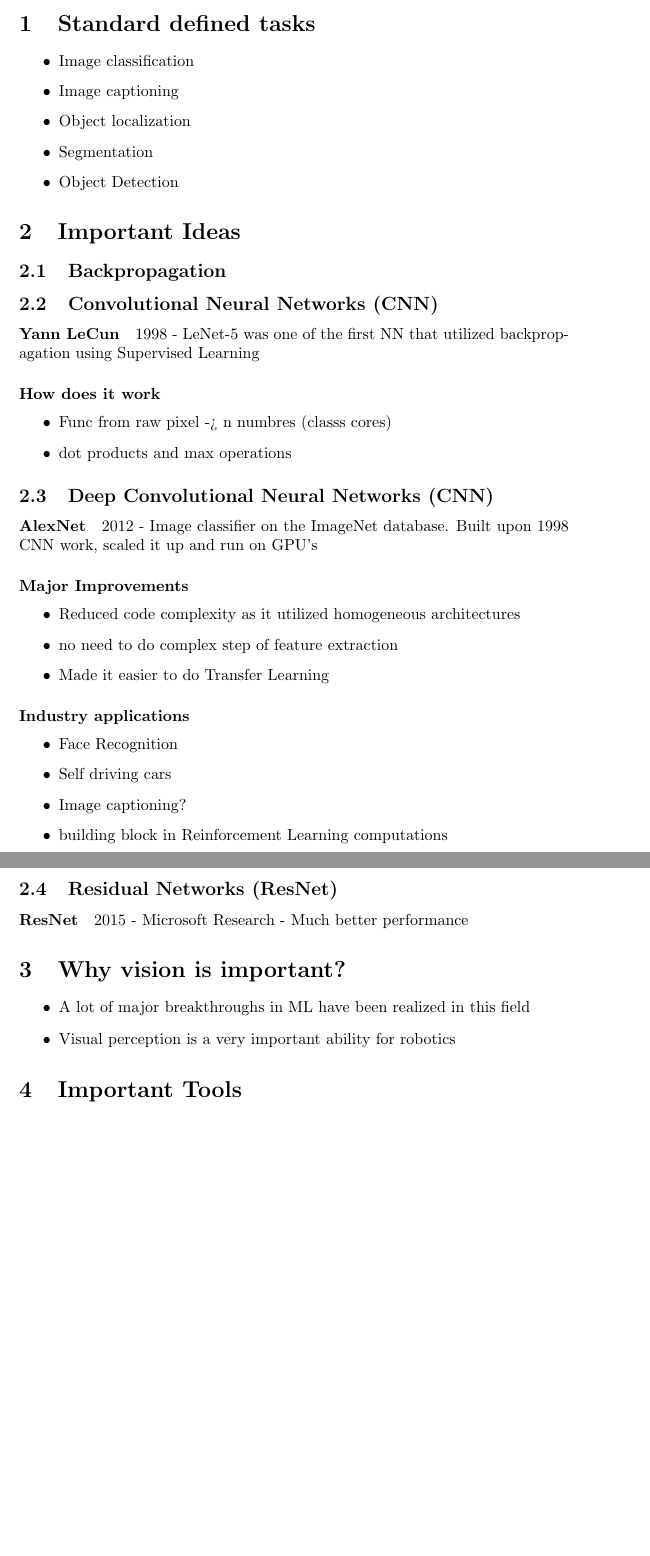
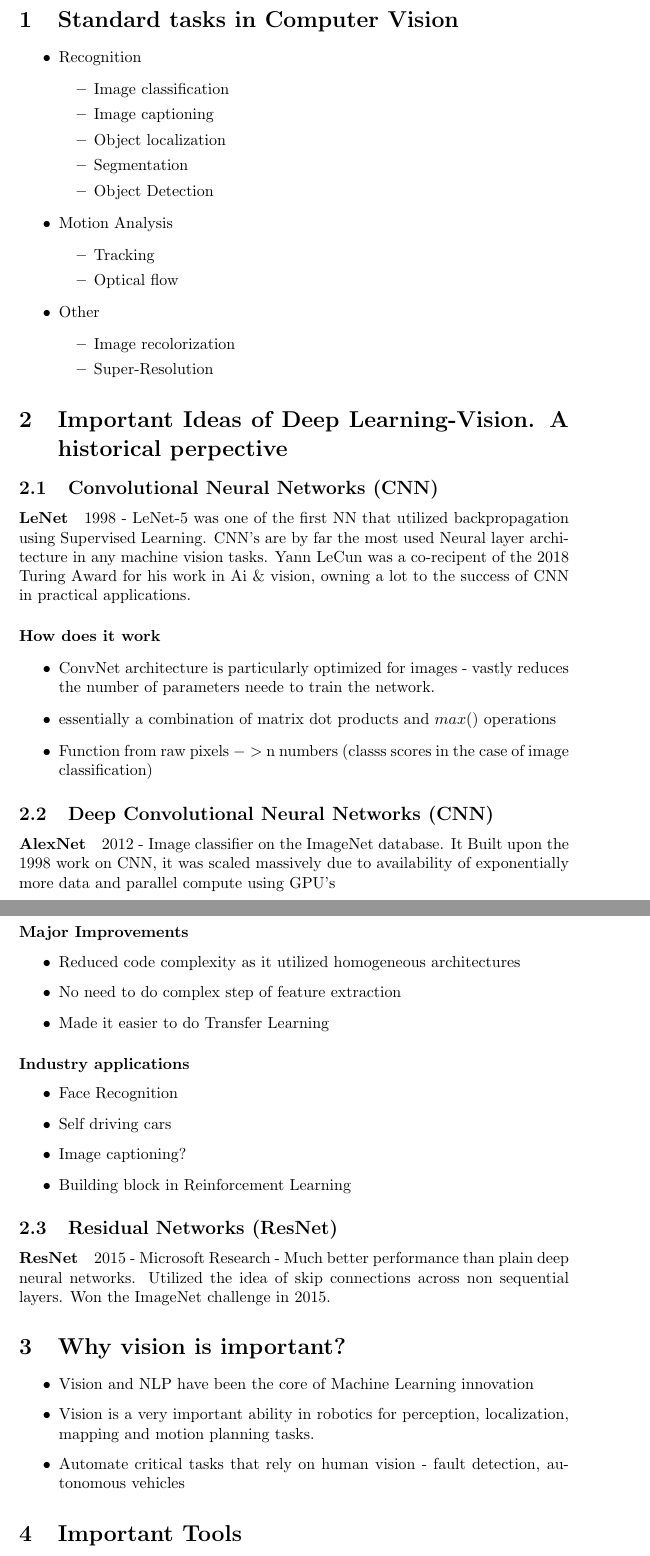
Before and after one commit to arorashu/601-topic-analysis, a LaTeX document (computer-vision.tex): two parts of pages 1 and 2 of 2 before the commit and two parts of pages 2 and 3 of 3 after it, joined at a grey line, cut at the place of the change, the shorter picture padded with empty space. Compiled offline with pdfLaTeX.

Commit message:
added explanations

```diff
--- a/computer-vision.tex
+++ b/computer-vision.tex
@@ -4,33 +12,48 @@
 
-	\section{Standard defined tasks}
+
+	\section{Standard tasks in Computer Vision}
 	\begin{itemize}
-		\item Image classification
-		\item Image captioning
-		\item Object localization
-		\item Segmentation
-		\item Object Detection
+		\item Recognition
+		\begin{itemize}
+			\item Image classification
+			\item Image captioning
+			\item Object localization
+			\item Segmentation
+			\item Object Detection
+		\end{itemize}
+		\item Motion Analysis
+		\begin{itemize}
+			\item Tracking
+			\item Optical flow
+		\end{itemize}
+		\item Other
+		\begin{itemize}
+			\item Image recolorization
+			\item Super-Resolution
+		\end{itemize}
 
 	\end{itemize}
-	\section{Important Ideas}
-	\subsection{Backpropagation}
+	\section{Important Ideas of Deep Learning-Vision. A historical perpective}
 
 	\subsection{Convolutional Neural Networks (CNN)}
-		\paragraph{Yann LeCun}
-			1998 - LeNet-5 was one of the first NN that utilized backpropagation using Supervised Learning
+		\paragraph{LeNet}
+			1998 - LeNet-5 was one of the first NN that utilized backpropagation using Supervised Learning. CNN's are by far the most used Neural layer architecture in any machine vision tasks. Yann LeCun was a co-recipent of the 2018 Turing Award for his work in Ai \& vision, owning a lot to the success of CNN in practical applications.
 
 		\paragraph{How does it work}
 		\begin{itemize}
-			\item Func from raw pixel -> n numbres (classs cores)
-			\item dot products and max operations
+			\item ConvNet architecture is particularly optimized for images - vastly reduces the number of parameters neede to train the network.
+			\item essentially a combination of matrix dot products and $max()$ operations
+			\item Function from raw pixels $->$ n numbers (classs scores in the case of image classification)
+
 		\end{itemize}
 
 	\subsection{Deep Convolutional Neural Networks (CNN)}
 		\paragraph{AlexNet}
-		2012 - Image classifier on the ImageNet database. Built upon 1998 CNN work, scaled it up and run on GPU's
+		2012 - Image classifier on the ImageNet database. It Built upon the 1998 work on CNN, it was scaled massively due to availability of exponentially more data and parallel compute using GPU's
 		\paragraph{Major Improvements}
 		\begin{itemize}
 			\item Reduced code complexity as it utilized homogeneous architectures
-			\item no need to do complex step of feature extraction
+			\item No need to do complex step of feature extraction
 			\item Made it easier to do Transfer Learning
 		\end{itemize}
 		\paragraph{Industry applications}
@@ -38,17 +61,18 @@
 			\item Face Recognition
 			\item Self driving cars
 			\item Image captioning?
-			\item building block in Reinforcement Learning computations
+			\item Building block in Reinforcement Learning
 		\end{itemize}
 
 	\subsection{Residual Networks (ResNet)}
 		\paragraph{ResNet}
-		2015 - Microsoft Research - Much better performance
+		2015 - Microsoft Research - Much better performance than plain deep neural networks. Utilized the idea of skip connections across non sequential layers. Won the ImageNet challenge in 2015.
 
 	\section{Why vision is important?}
 	\begin{itemize}
-		\item A lot of major breakthroughs in ML have been realized in this field
-		\item Visual perception is a very important ability for robotics
+		\item Vision and NLP have been the core of Machine Learning innovation
+		\item Vision is a very important ability in robotics for perception, localization, mapping and motion planning tasks.
+		\item Automate critical tasks that rely on human vision - fault detection, autonomous vehicles
 	\end{itemize}
 
 	\section{Important Tools}
```
Also changed, not shown: computer-vision.pdf, computer-vision.tex (14 more changed lines).
